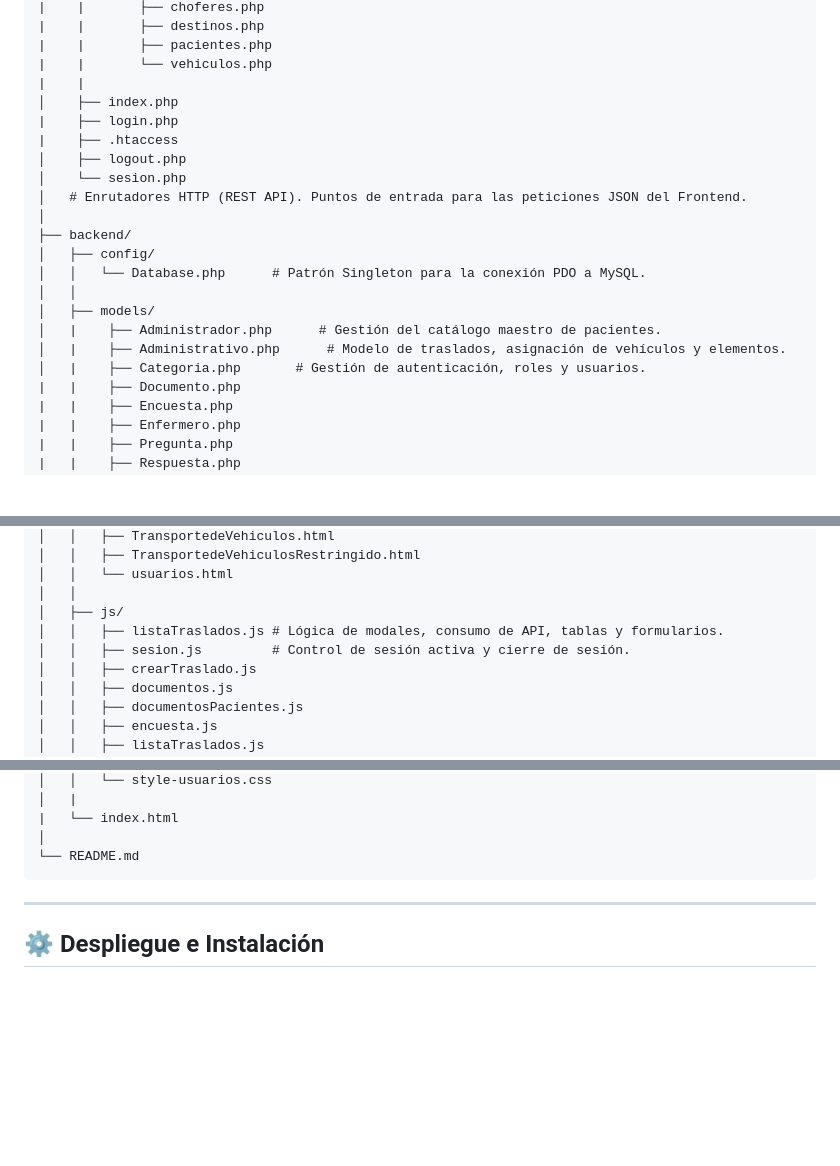
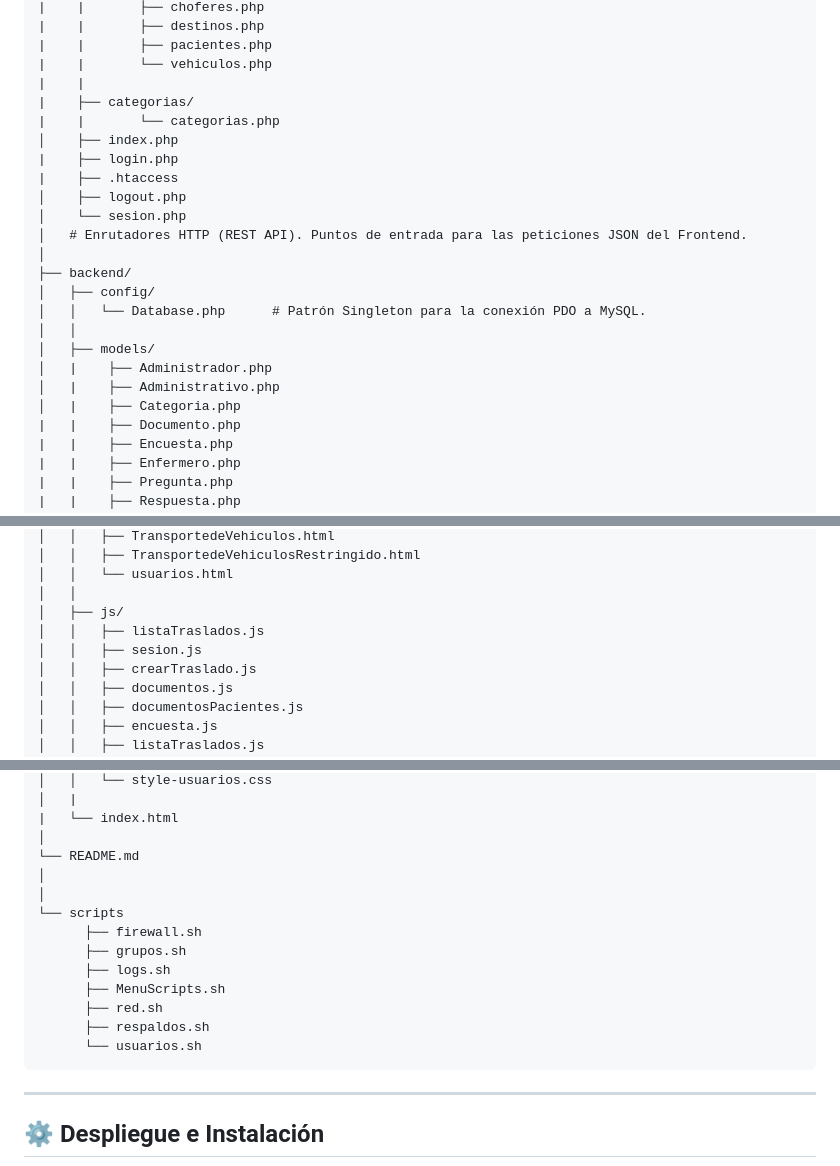
Before and after one commit to SantiMarichal/TriAxisTechnologies-Proyecto2026, a Markdown page: README.md, 3 parts joined by grey strips. Rendered like a GitHub page; blank space fills up the shorter version.

Commit message:
fix: cambios en el readme

````diff
--- a/README.md
+++ b/README.md
@@ -47,6 +47,8 @@ SIGSM/
 |    |       ├── pacientes.php
 |    |       └── vehiculos.php
 |    |
+|    ├── categorias/
+|    |       └── categorias.php
 │    ├── index.php
 |    ├── login.php
 |    ├── .htaccess
@@ -59,9 +61,9 @@ SIGSM/
 │   │   └── Database.php      # Patrón Singleton para la conexión PDO a MySQL.
 │   │
 │   ├── models/
-│   |    ├── Administrador.php      # Gestión del catálogo maestro de pacientes.
-│   |    ├── Administrativo.php      # Modelo de traslados, asignación de vehículos y elementos.
-│   |    ├── Categoria.php       # Gestión de autenticación, roles y usuarios.
+│   |    ├── Administrador.php
+│   |    ├── Administrativo.php
+│   |    ├── Categoria.php
 |   |    ├── Documento.php
 |   |    ├── Encuesta.php
 |   |    ├── Enfermero.php
@@ -92,8 +94,8 @@ SIGSM/
 │   │   └── usuarios.html
 │   │
 │   ├── js/
-│   │   ├── listaTraslados.js # Lógica de modales, consumo de API, tablas y formularios.
-│   │   ├── sesion.js         # Control de sesión activa y cierre de sesión.
+│   │   ├── listaTraslados.js
+│   │   ├── sesion.js
 │   │   ├── crearTraslado.js
 │   │   ├── documentos.js
 │   │   ├── documentosPacientes.js
@@ -121,6 +123,16 @@ SIGSM/
 |   └── index.html
 │
 └── README.md
+│
+│
+└── scripts
+      ├── firewall.sh
+      ├── grupos.sh
+      ├── logs.sh
+      ├── MenuScripts.sh
+      ├── red.sh
+      ├── respaldos.sh
+      └── usuarios.sh
 ```
 
 ---
````
